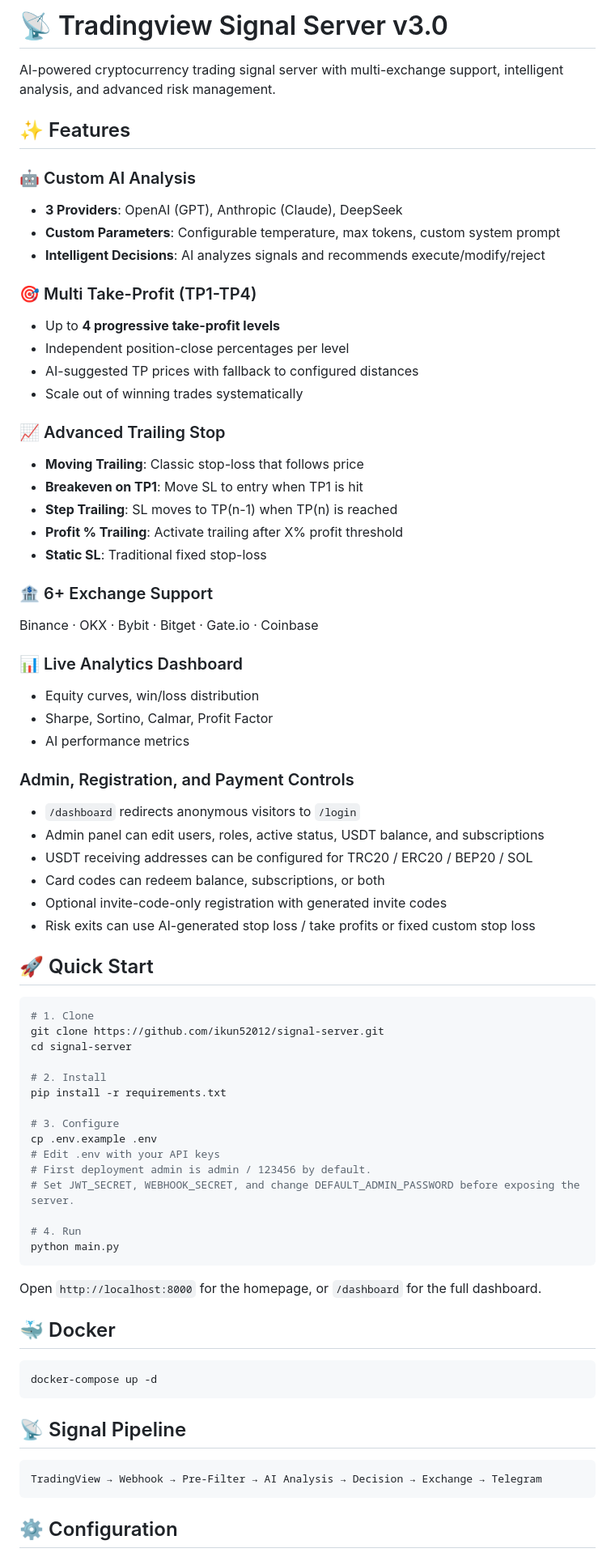
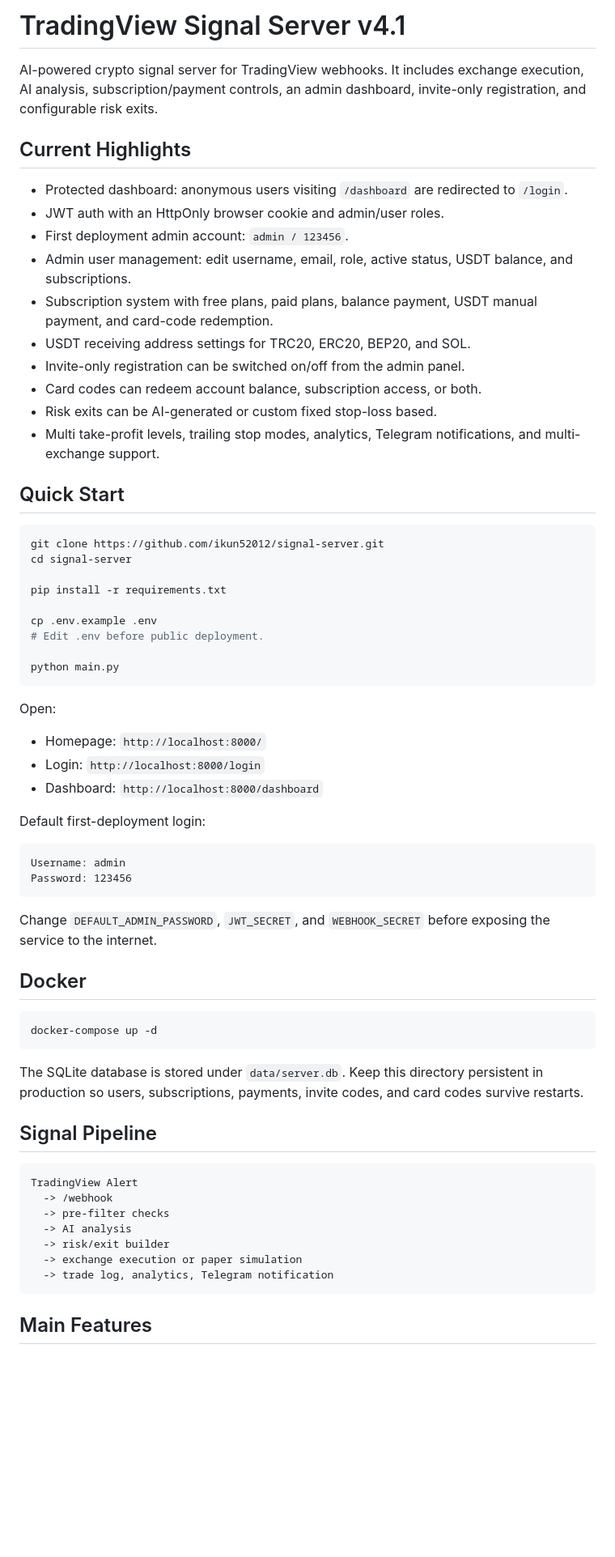
Before and after one commit to ikun52012/QuantPilot-AI, a Markdown page: README.md, the part around one of its changes. Shown at 81% size. GitHub-like rendering; blank space fills up the shorter version.

Commit message:
Update README for upgraded signal server

````diff
--- a/README.md
+++ b/README.md
@@ -1,76 +1,68 @@
-# 📡 Tradingview Signal Server v3.0
+# TradingView Signal Server v4.1
 
-AI-powered cryptocurrency trading signal server with multi-exchange support, intelligent analysis, and advanced risk management.
+AI-powered crypto signal server for TradingView webhooks. It includes exchange execution, AI analysis, subscription/payment controls, an admin dashboard, invite-only registration, and configurable risk exits.
 
-## ✨ Features
+## Current Highlights
 
-### 🤖 Custom AI Analysis
-- **3 Providers**: OpenAI (GPT), Anthropic (Claude), DeepSeek
-- **Custom Parameters**: Configurable temperature, max tokens, custom system prompt
-- **Intelligent Decisions**: AI analyzes signals and recommends execute/modify/reject
+- Protected dashboard: anonymous users visiting `/dashboard` are redirected to `/login`.
+- JWT auth with an HttpOnly browser cookie and admin/user roles.
+- First deployment admin account: `admin / 123456`.
+- Admin user management: edit username, email, role, active status, USDT balance, and subscriptions.
+- Subscription system with free plans, paid plans, balance payment, USDT manual payment, and card-code redemption.
+- USDT receiving address settings for TRC20, ERC20, BEP20, and SOL.
+- Invite-only registration can be switched on/off from the admin panel.
+- Card codes can redeem account balance, subscription access, or both.
+- Risk exits can be AI-generated or custom fixed stop-loss based.
+- Multi take-profit levels, trailing stop modes, analytics, Telegram notifications, and multi-exchange support.
 
-### 🎯 Multi Take-Profit (TP1-TP4)
-- Up to **4 progressive take-profit levels**
-- Independent position-close percentages per level
-- AI-suggested TP prices with fallback to configured distances
-- Scale out of winning trades systematically
-
-### 📈 Advanced Trailing Stop
-- **Moving Trailing**: Classic stop-loss that follows price
-- **Breakeven on TP1**: Move SL to entry when TP1 is hit
-- **Step Trailing**: SL moves to TP(n-1) when TP(n) is reached
-- **Profit % Trailing**: Activate trailing after X% profit threshold
-- **Static SL**: Traditional fixed stop-loss
-
-### 🏦 6+ Exchange Support
-Binance · OKX · Bybit · Bitget · Gate.io · Coinbase
-
-### 📊 Live Analytics Dashboard
-- Equity curves, win/loss distribution
-- Sharpe, Sortino, Calmar, Profit Factor
-- AI performance metrics
-
-### Admin, Registration, and Payment Controls
-- `/dashboard` redirects anonymous visitors to `/login`
-- Admin panel can edit users, roles, active status, USDT balance, and subscriptions
-- USDT receiving addresses can be configured for TRC20 / ERC20 / BEP20 / SOL
-- Card codes can redeem balance, subscriptions, or both
-- Optional invite-code-only registration with generated invite codes
-- Risk exits can use AI-generated stop loss / take profits or fixed custom stop loss
-
-## 🚀 Quick Start
+## Quick Start
 
 ```bash
-# 1. Clone
 git clone https://github.com/ikun52012/signal-server.git
 cd signal-server
 
-# 2. Install
 pip install -r requirements.txt
 
-# 3. Configure
 cp .env.example .env
-# Edit .env with your API keys
-# First deployment admin is admin / 123456 by default.
-# Set JWT_SECRET, WEBHOOK_SECRET, and change DEFAULT_ADMIN_PASSWORD before exposing the server.
+# Edit .env before public deployment.
 
-# 4. Run
 python main.py
 ```
 
-Open `http://localhost:8000` for the homepage, or `/dashboard` for the full dashboard.
+Open:
 
-## 🐳 Docker
+- Homepage: `http://localhost:8000/`
+- Login: `http://localhost:8000/login`
+- Dashboard: `http://localhost:8000/dashboard`
+
+Default first-deployment login:
+
+```text
+Username: admin
+Password: 123456
+```
+
+Change `DEFAULT_ADMIN_PASSWORD`, `JWT_SECRET`, and `WEBHOOK_SECRET` before exposing the service to the internet.
+
+## Docker
 
 ```bash
 docker-compose up -d
 ```
 
-## 📡 Signal Pipeline
+The SQLite database is stored under `data/server.db`. Keep this directory persistent in production so users, subscriptions, payments, invite codes, and card codes survive restarts.
 
-```
-TradingView → Webhook → Pre-Filter → AI Analysis → Decision → Exchange → Telegram
+## Signal Pipeline
+
+```text
+TradingView Alert
+  -> /webhook
+  -> pre-filter checks
+  -> AI analysis
+  -> risk/exit builder
+  -> exchange execution or paper simulation
+  -> trade log, analytics, Telegram notification
 ```
 
-## ⚙️ Configuration
+## Main Features
 
````
Also changed, not shown: other parts of README.md (+216 -27 lines).
